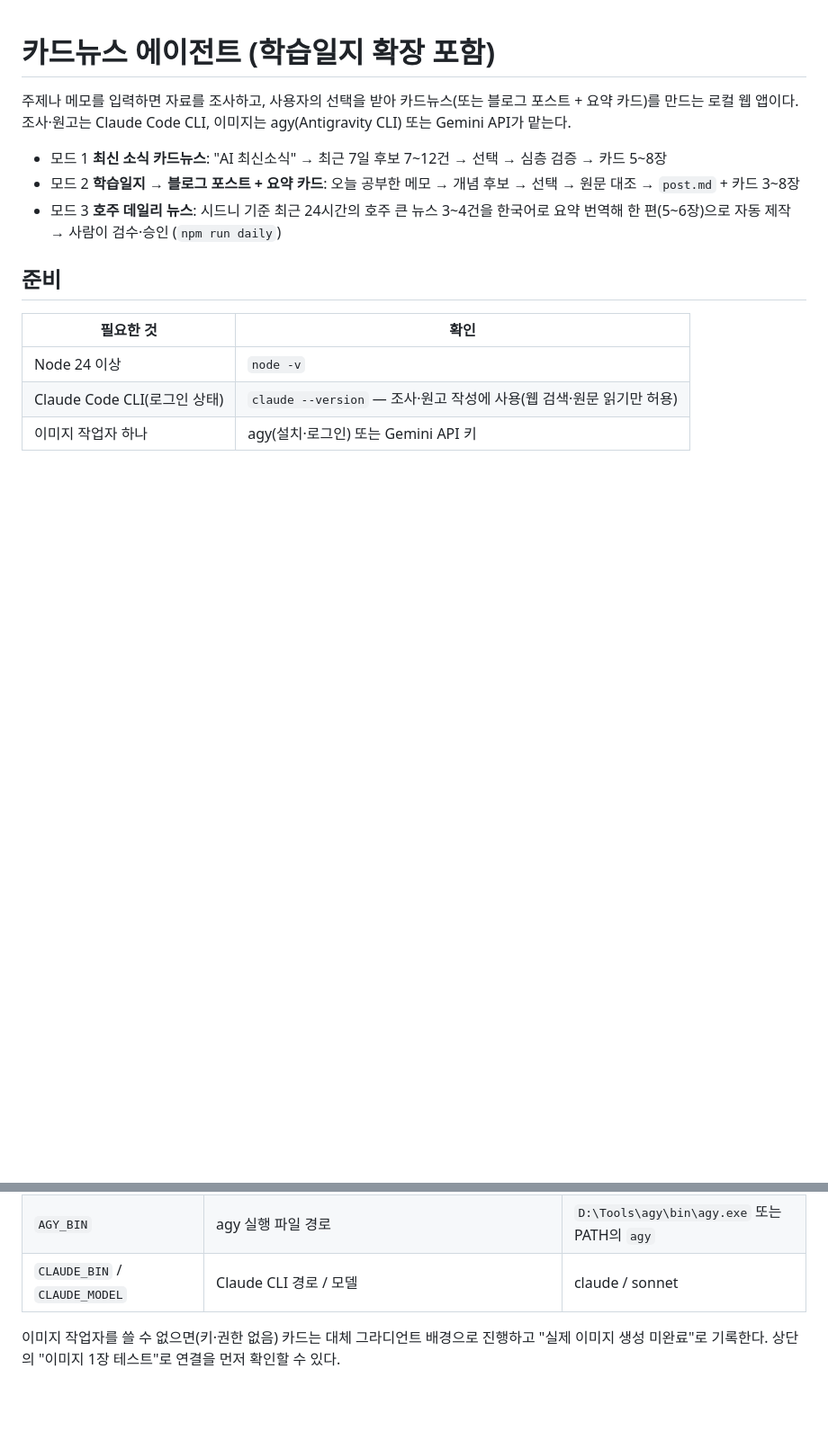
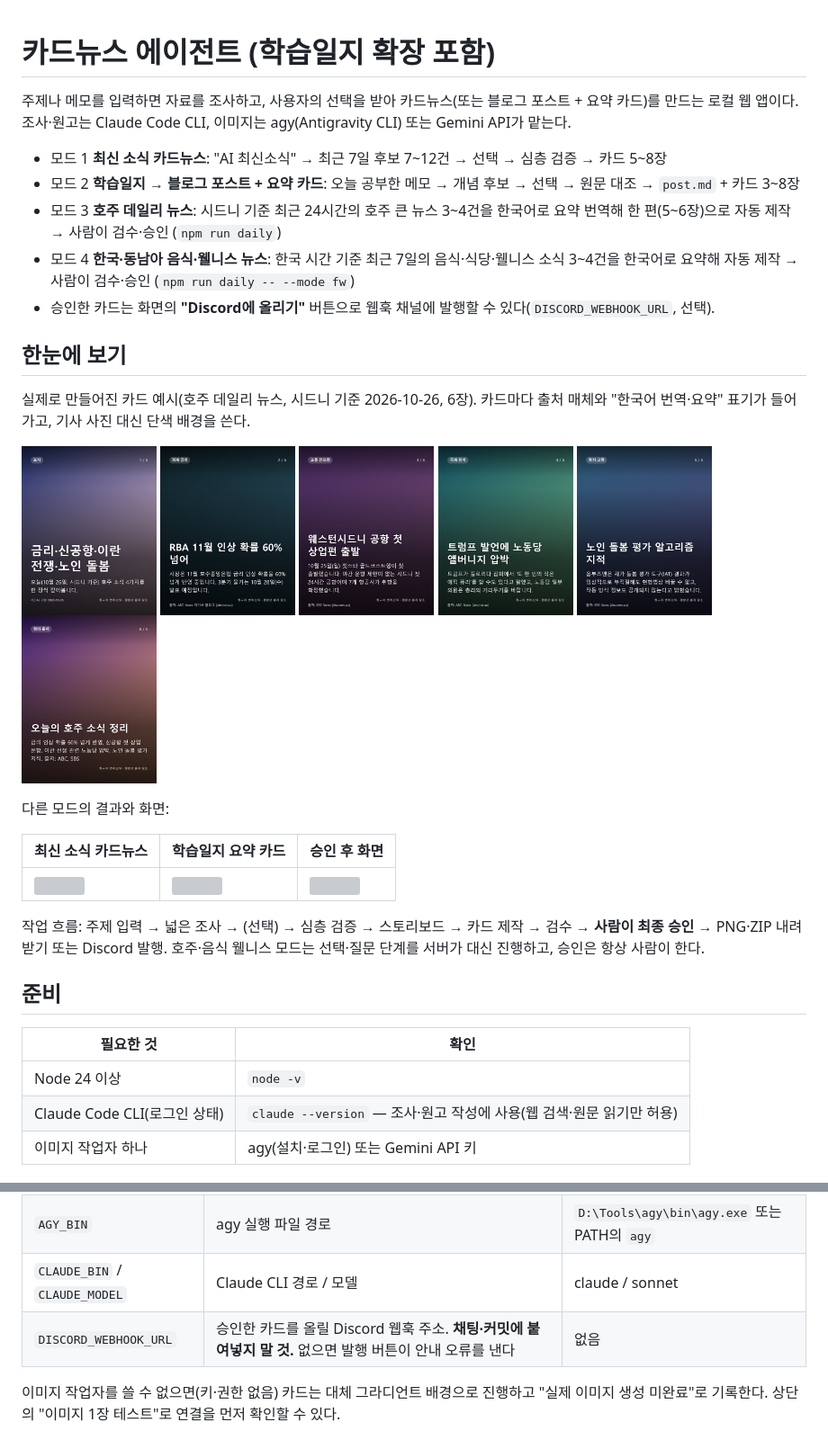
Before and after one commit to Benji5526/cardnews-agent, a Markdown page: README.md, 2 parts joined by grey strips. Shown at 90% size. Drawn GitHub-style; pictures changed too: docs/samples/au-01.jpg (added), docs/samples/au-02.jpg (added), docs/samples/au-03.jpg (added); blank space fills up the shorter version; grey boxes are pictures that could not be loaded.

Commit message:
README: 한눈에 보기(카드 샘플), 모드 4·Discord 발행·환경변수 갱신
Co-Authored-By: Claude Sonnet 5.5 <noreply@anthropic.com>

```diff
--- a/README.md
+++ b/README.md
@@ -5,6 +5,25 @@
 - 모드 1 **최신 소식 카드뉴스**: "AI 최신소식" → 최근 7일 후보 7~12건 → 선택 → 심층 검증 → 카드 5~8장
 - 모드 2 **학습일지 → 블로그 포스트 + 요약 카드**: 오늘 공부한 메모 → 개념 후보 → 선택 → 원문 대조 → `post.md` + 카드 3~8장
 - 모드 3 **호주 데일리 뉴스**: 시드니 기준 최근 24시간의 호주 큰 뉴스 3~4건을 한국어로 요약 번역해 한 편(5~6장)으로 자동 제작 → 사람이 검수·승인 (`npm run daily`)
+- 모드 4 **한국·동남아 음식·웰니스 뉴스**: 한국 시간 기준 최근 7일의 음식·식당·웰니스 소식 3~4건을 한국어로 요약해 자동 제작 → 사람이 검수·승인 (`npm run daily -- --mode fw`)
+- 승인한 카드는 화면의 **"Discord에 올리기"** 버튼으로 웹훅 채널에 발행할 수 있다(`DISCORD_WEBHOOK_URL`, 선택).
+
+## 한눈에 보기
+
+실제로 만들어진 카드 예시(호주 데일리 뉴스, 시드니 기준 2026-10-26, 6장). 카드마다 출처 매체와 "한국어 번역·요약" 표기가 들어가고, 기사 사진 대신 단색 배경을 쓴다.
+
+<p>
+  <img src="docs/samples/au-01.jpg" width="150" alt="표지"> <img src="docs/samples/au-02.jpg" width="150" alt="RBA 금리"> <img src="docs/samples/au-03.jpg" width="150" alt="웨스턴시드니 공항">
+  <img src="docs/samples/au-04.jpg" width="150" alt="정치"> <img src="docs/samples/au-05.jpg" width="150" alt="노인 돌봄"> <img src="docs/samples/au-06.jpg" width="150" alt="정리·출처">
+</p>
+
+다른 모드의 결과와 화면:
+
+| 최신 소식 카드뉴스 | 학습일지 요약 카드 | 승인 후 화면 |
+|---|---|---|
+| <img src="submission/evidence/news/cards/card-02.png" width="180"> | <img src="submission/evidence/journal/cards/card-02.png" width="180"> | <img src="submission/evidence/screens/01-done-view.jpg" width="260"> |
+
+작업 흐름: 주제 입력 → 넓은 조사 → (선택) → 심층 검증 → 스토리보드 → 카드 제작 → 검수 → **사람이 최종 승인** → PNG·ZIP 내려받기 또는 Discord 발행. 호주·음식 웰니스 모드는 선택·질문 단계를 서버가 대신 진행하고, 승인은 항상 사람이 한다.
 
 ## 준비
 
@@ -35,6 +54,7 @@ npm start                # http://localhost:4310
 | `AGY_ALLOW_ALL_TOOLS` | `1`이면 agy 실행의 모든 도구 요청을 자동 승인(빈 작업 폴더에서만 실행). **켜기 전에 DECISIONS.md의 권한 절을 읽을 것** | 꺼짐 |
 | `AGY_BIN` | agy 실행 파일 경로 | `D:\Tools\agy\bin\agy.exe` 또는 PATH의 `agy` |
 | `CLAUDE_BIN` / `CLAUDE_MODEL` | Claude CLI 경로 / 모델 | claude / sonnet |
+| `DISCORD_WEBHOOK_URL` | 승인한 카드를 올릴 Discord 웹훅 주소. **채팅·커밋에 붙여넣지 말 것.** 없으면 발행 버튼이 안내 오류를 낸다 | 없음 |
 
 이미지 작업자를 쓸 수 없으면(키·권한 없음) 카드는 대체 그라디언트 배경으로 진행하고 "실제 이미지 생성 미완료"로 기록한다. 상단의 "이미지 1장 테스트"로 연결을 먼저 확인할 수 있다.
 
```
